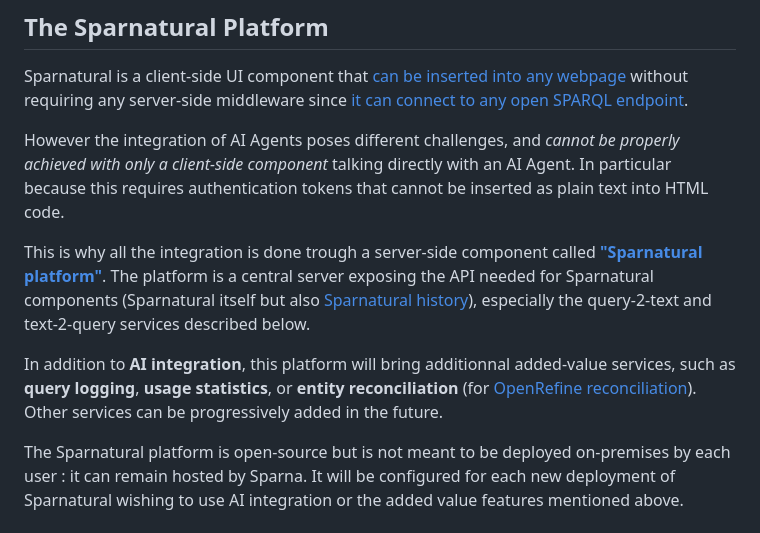
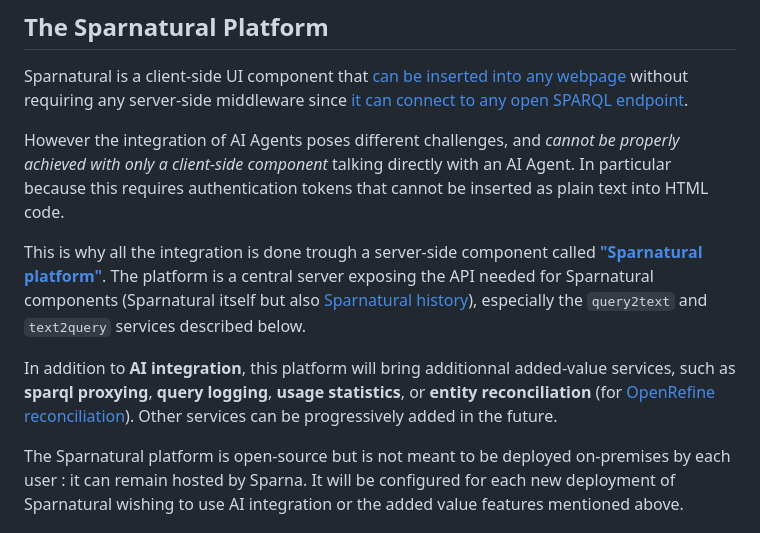
Before and after one commit to sparna-git/sparnatural-ai, a Markdown page: README.md, the part around the change. Rendered like a GitHub page.

```diff
--- a/README.md
+++ b/README.md
@@ -19,9 +19,9 @@ Sparnatural is a client-side UI component that [can be inserted into any webpage
 
 However the integration of AI Agents poses different challenges, and _cannot be properly achieved with only a client-side component_ talking directly with an AI Agent. In particular because this requires authentication tokens that cannot be inserted as plain text into HTML code.
 
-This is why all the integration is done trough a server-side component called [**"Sparnatural platform"**](https://github.com/sparna-git/sparnatural-platform). The platform is a central server exposing the API needed for Sparnatural components (Sparnatural itself but also [Sparnatural history](https://github.com/sparna-git/Sparnatural-history)), especially the query-2-text and text-2-query services described below.
+This is why all the integration is done trough a server-side component called [**"Sparnatural platform"**](https://github.com/sparna-git/sparnatural-platform). The platform is a central server exposing the API needed for Sparnatural components (Sparnatural itself but also [Sparnatural history](https://github.com/sparna-git/Sparnatural-history)), especially the `query2text` and `text2query` services described below.
 
-In addition to **AI integration**, this platform will bring additionnal added-value services, such as **query logging**, **usage statistics**, or **entity reconciliation** (for [OpenRefine reconciliation](https://openrefine.org/docs/manual/reconciling)). Other services can be progressively added in the future.
+In addition to **AI integration**, this platform will bring additionnal added-value services, such as **sparql proxying**, **query logging**, **usage statistics**, or **entity reconciliation** (for [OpenRefine reconciliation](https://openrefine.org/docs/manual/reconciling)). Other services can be progressively added in the future.
 
 The Sparnatural platform is open-source but is not meant to be deployed on-premises by each user : it can remain hosted by Sparna. It will be configured for each new deployment of Sparnatural wishing to use AI integration or the added value features mentioned above.
 
```
Also changed, not shown: doc-page.md (deleted, +0 -169 lines).
